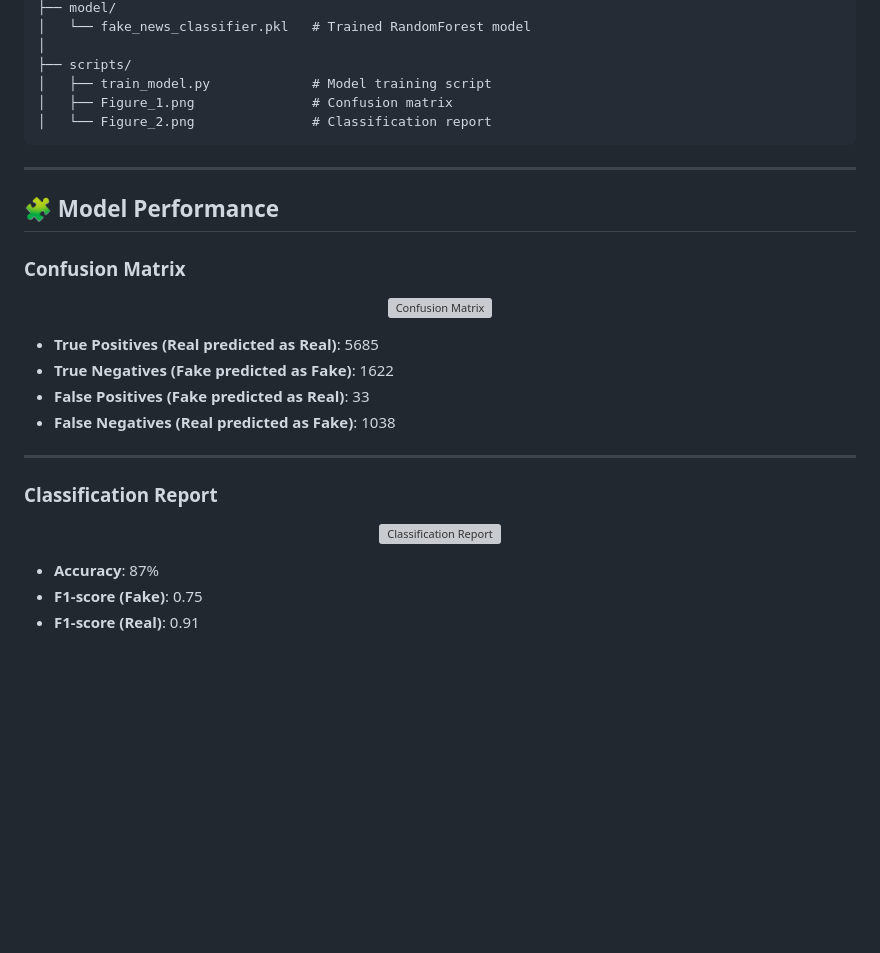
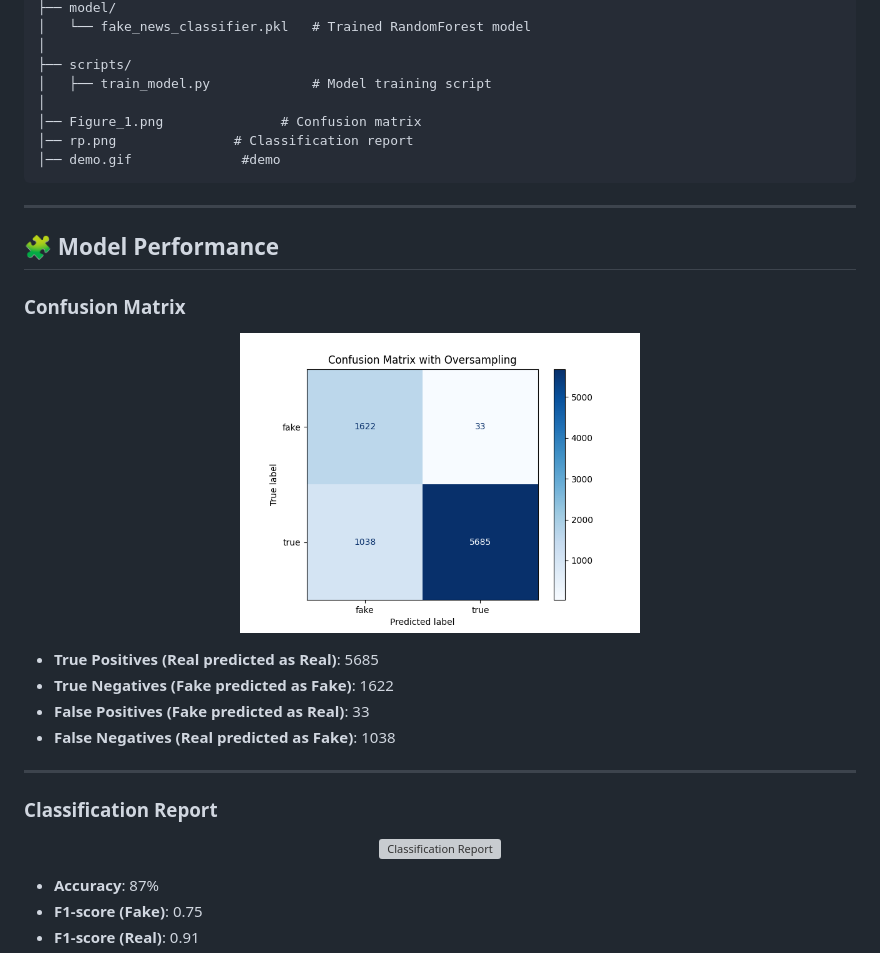
Before and after one commit to PeaIsPea/fake-news-detector, a Markdown page: README.md, the part around one of its changes. Rendered like a GitHub page; blank space fills up the shorter version; grey boxes are pictures that could not be loaded.

````diff
--- a/README.md
+++ b/README.md
@@ -36,8 +36,10 @@ Tweet_Spam/
 │
 ├── scripts/
 │   ├── train_model.py             # Model training script
-│   ├── Figure_1.png               # Confusion matrix
-│   └── Figure_2.png               # Classification report
+│
+│── Figure_1.png               # Confusion matrix
+│── rp.png               # Classification report
+│── demo.gif              #demo
 ```
 
 ---
@@ -47,7 +49,7 @@ Tweet_Spam/
 ### Confusion Matrix
 
 <p align="center">
-  <img src="scripts/Figure_1.png" width="400" alt="Confusion Matrix">
+  <img src="Figure_1.png" width="400" alt="Confusion Matrix">
 </p>
 
 - **True Positives (Real predicted as Real)**: 5685
````
Also changed, not shown: other parts of README.md (+1 -1 lines).
